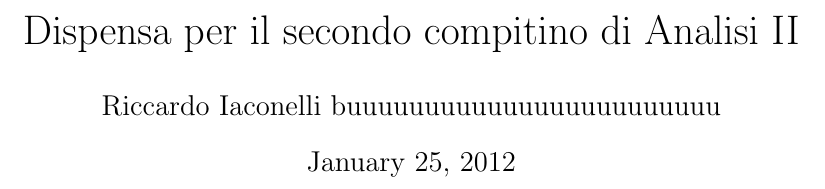
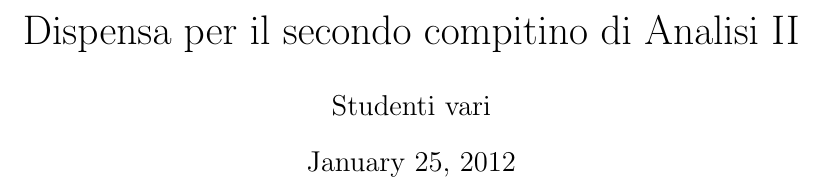
Before and after one commit to ruphy/analisiII, a LaTeX document (secondo-compitino.tex): part of page 1 of 21, cut so that both start at the same text. Compiled offline with pdfLaTeX.

Commit message:
modifica autore

```diff
--- a/secondo-compitino.tex
+++ b/secondo-compitino.tex
@@ -13,7 +13,7 @@
 \begin{document}
 \begin{titlepage}
 \title{Dispensa per il secondo compitino di Analisi II}
-\author{Riccardo Iaconelli buuuuuuuuuuuuuuuuuuuuuuuu}
+\author{Studenti vari}
 % Remove command to get current date
 \maketitle
 \end{titlepage}
```
Also changed, not shown: secondo-compitino.pdf.
